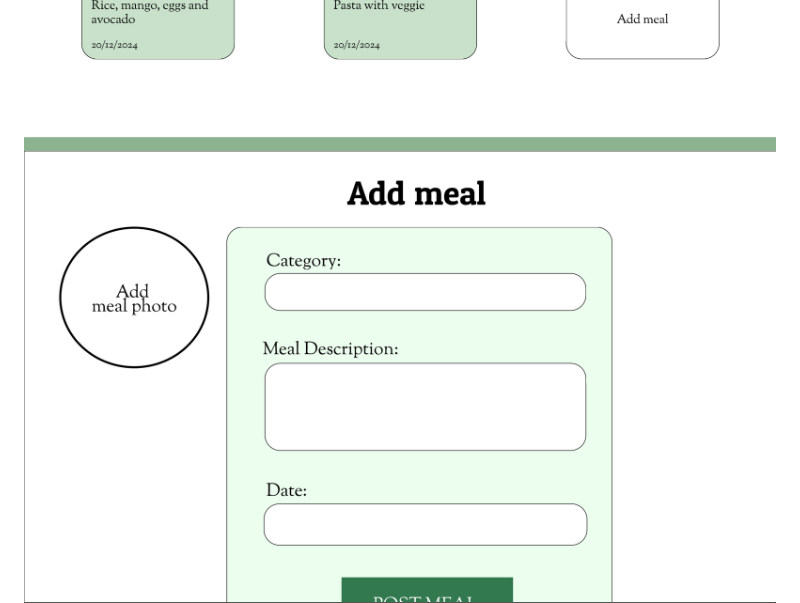
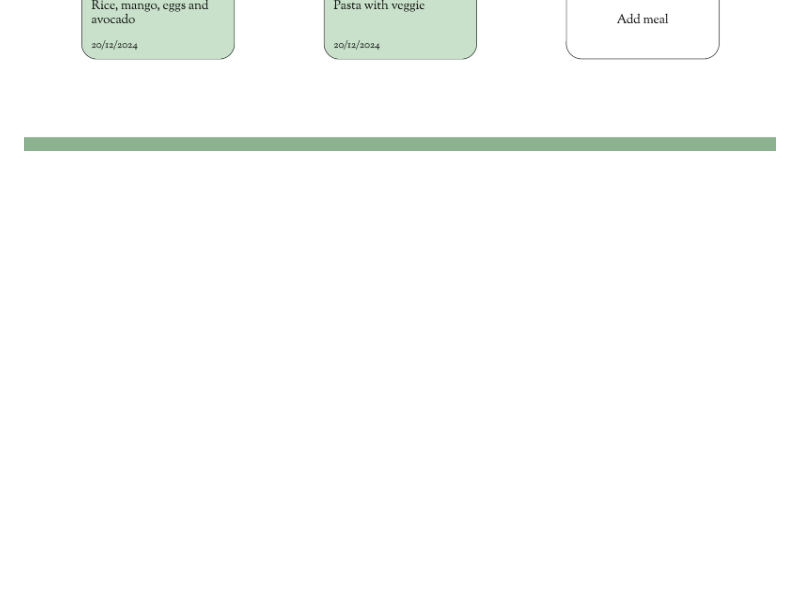
Before and after one commit to yasminbtrsy/Group-C-Halal-Food-Finder-Nutrition-Guide, a Markdown page: README.md, the part around one of its changes. Drawn GitHub-style; blank space fills up the shorter version.

```diff
--- a/README.md
+++ b/README.md
@@ -89,7 +89,6 @@ Built on the robust Laravel framework, the Halal Food Finder and Nutrition Guide
 ![website template](https://github.com/yasminbtrsy/Group-C-Halal-Food-Finder-Nutrition-Guide/blob/main/Screenshot%202024-12-31%20103210.png)
 ![website template](https://github.com/yasminbtrsy/Group-C-Halal-Food-Finder-Nutrition-Guide/blob/main/Screenshot%202024-12-31%20103225.png)
 ![website template](https://github.com/yasminbtrsy/Group-C-Halal-Food-Finder-Nutrition-Guide/blob/main/Screenshot%202024-12-31%20103238.png)
-![website template](https://github.com/yasminbtrsy/Group-C-Halal-Food-Finder-Nutrition-Guide/blob/main/Screenshot%202024-12-31%20103309.png)
 ![website template](https://github.com/yasminbtrsy/Group-C-Halal-Food-Finder-Nutrition-Guide/blob/main/Screenshot%202024-12-31%20103324.png)
 ![website template](https://github.com/yasminbtrsy/Group-C-Halal-Food-Finder-Nutrition-Guide/blob/main/Screenshot%202024-12-31%20103335.png)
 ![website template](https://github.com/yasminbtrsy/Group-C-Halal-Food-Finder-Nutrition-Guide/blob/main/Screenshot%202024-12-31%20103344.png)
```
Also changed, not shown: other parts of README.md (+1 -4 lines).
